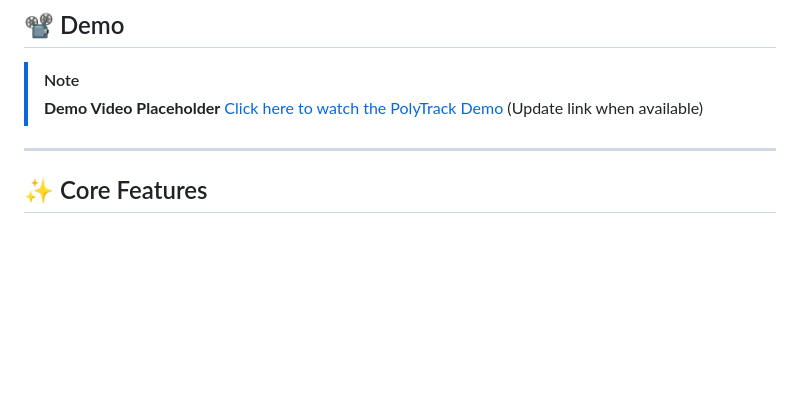
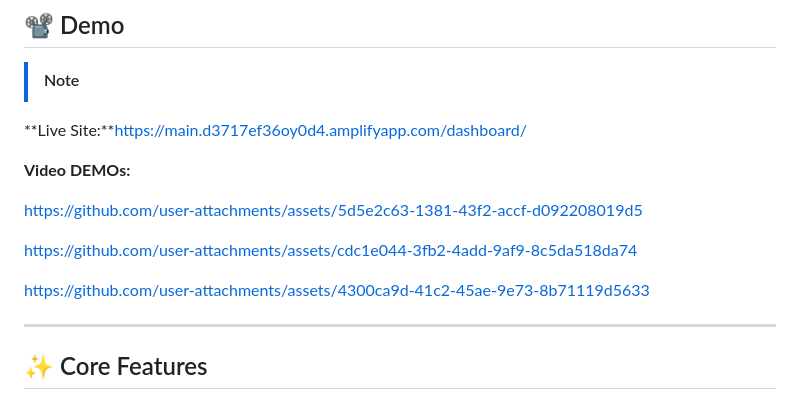
Before and after one commit to S1R15H/Polytrack, a Markdown page: README.md, the part around the change. GitHub-like rendering; blank space fills up the shorter version.

Commit message:
Update README with live site and demo video links
Added links to live site and demo videos in README.

```diff
--- a/README.md
+++ b/README.md
@@ -9,8 +9,16 @@ PolyTrack is a high-performance, real-time microtransit telemetry ecosystem. It
 
 ## 📽️ Demo
 > [!NOTE]
-> **Demo Video Placeholder**
-> [Click here to watch the PolyTrack Demo](https://youtube.com) (Update link when available)
+
+**Live Site:**https://main.d3717ef36oy0d4.amplifyapp.com/dashboard/
+
+**Video DEMOs:**
+
+https://github.com/user-attachments/assets/5d5e2c63-1381-43f2-accf-d092208019d5
+
+https://github.com/user-attachments/assets/cdc1e044-3fb2-4add-9af9-8c5da518da74
+
+https://github.com/user-attachments/assets/4300ca9d-41c2-45ae-9e73-8b71119d5633
 
 ---
 
```
